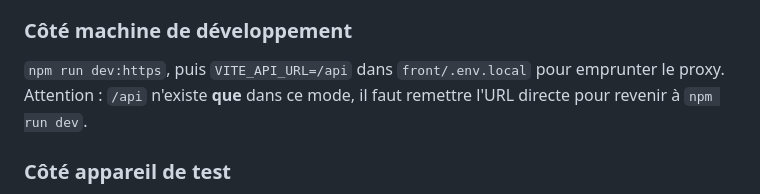
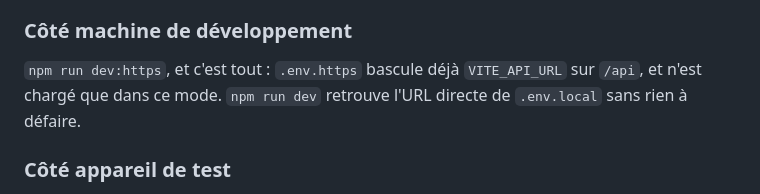
Before and after one commit to leahpar/letmecount-api, a Markdown page: doc/notifications-push.md, the part around the change. GitHub-like rendering.

Commit message:
🤖 Note de conception : l'API passe par le proxy en mode https

```diff
--- a/doc/notifications-push.md
+++ b/doc/notifications-push.md
@@ -399,9 +399,9 @@ deux points :
 
 ### Côté machine de développement
 
-`npm run dev:https`, puis `VITE_API_URL=/api` dans `front/.env.local` pour
-emprunter le proxy. Attention : `/api` n'existe **que** dans ce mode, il faut
-remettre l'URL directe pour revenir à `npm run dev`.
+`npm run dev:https`, et c'est tout : `.env.https` bascule déjà `VITE_API_URL`
+sur `/api`, et n'est chargé que dans ce mode. `npm run dev` retrouve l'URL
+directe de `.env.local` sans rien à défaire.
 
 ### Côté appareil de test
 
```
